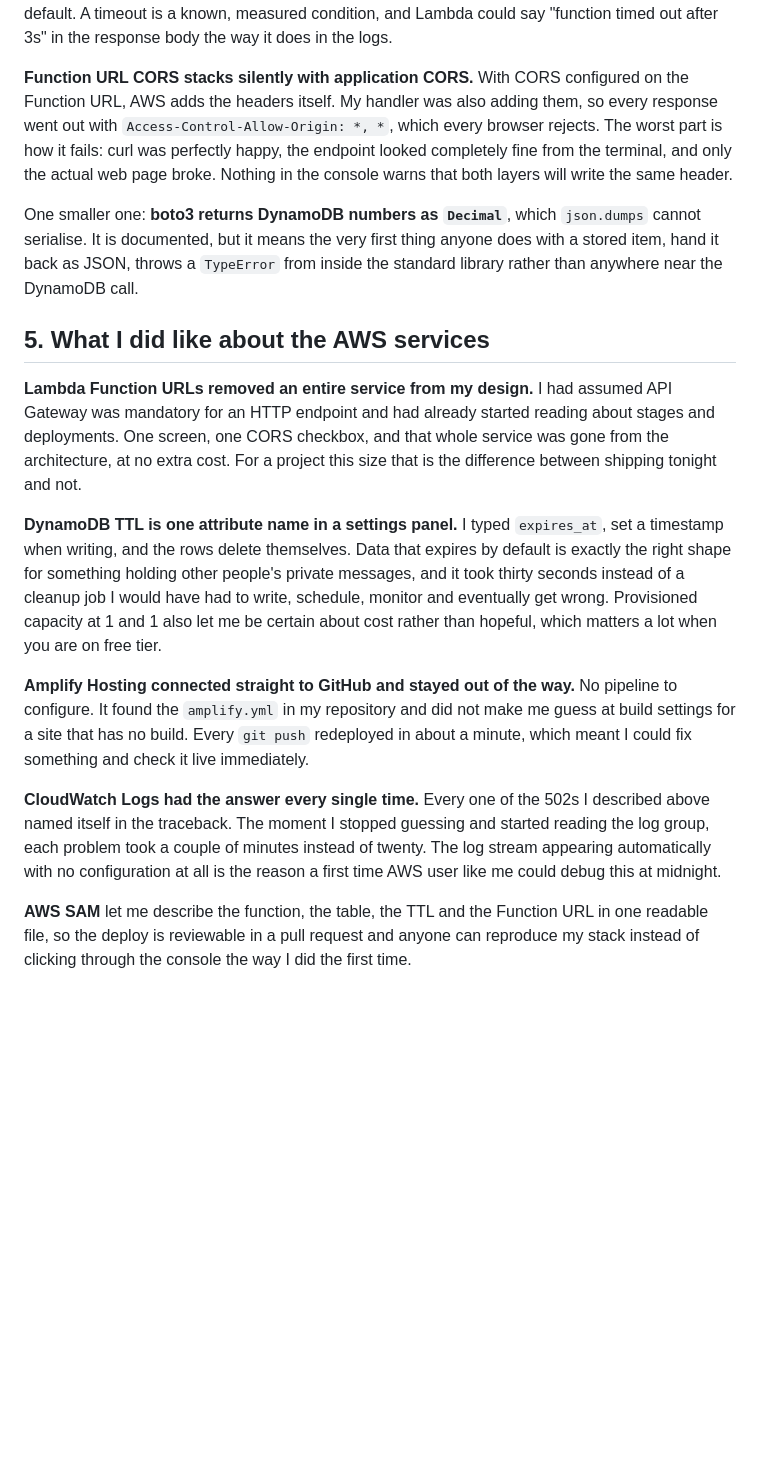
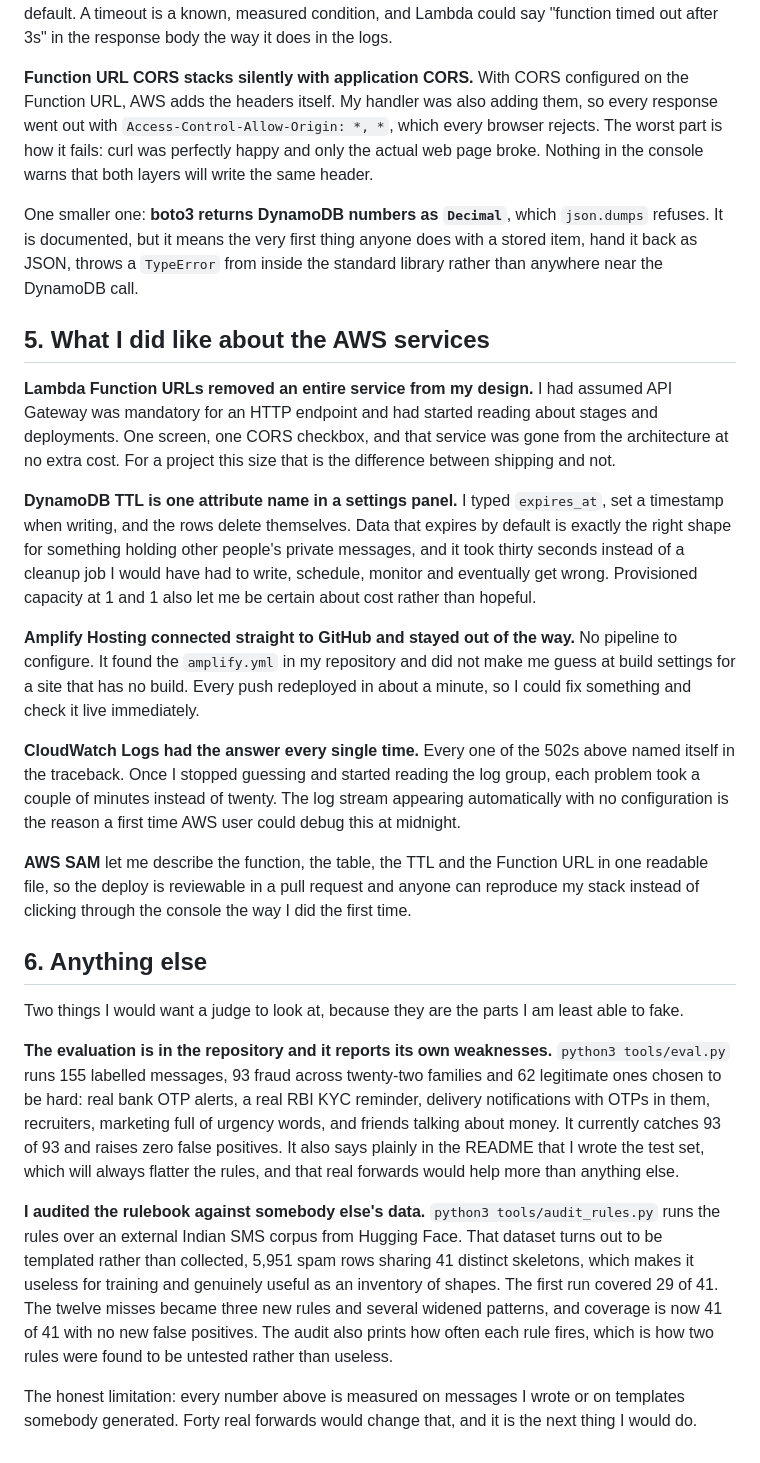
Before and after one commit to vaibhav375/pakka, a Markdown page: SUBMISSION.md, the part around one of its changes. Drawn GitHub-style; blank space fills up the shorter version.

```diff
--- a/SUBMISSION.md
+++ b/SUBMISSION.md
@@ -156,49 +191,75 @@ with nothing indicating that time was the issue. I only worked it out because I
 noticed the request had taken 3.13 seconds and happened to know the default. A
-timeout is a known, measured condition, and Lambda could say "function timed
-out after 3s" in the response body the way it does in the logs.
+timeout is a known, measured condition, and Lambda could say "function timed out
+after 3s" in the response body the way it does in the logs.
 
 **Function URL CORS stacks silently with application CORS.** With CORS
 configured on the Function URL, AWS adds the headers itself. My handler was also
 adding them, so every response went out with
 `Access-Control-Allow-Origin: *, *`, which every browser rejects. The worst part
-is how it fails: curl was perfectly happy, the endpoint looked completely fine
-from the terminal, and only the actual web page broke. Nothing in the console
-warns that both layers will write the same header.
+is how it fails: curl was perfectly happy and only the actual web page broke.
+Nothing in the console warns that both layers will write the same header.
 
 One smaller one: **boto3 returns DynamoDB numbers as `Decimal`**, which
-`json.dumps` cannot serialise. It is documented, but it means the very first
-thing anyone does with a stored item, hand it back as JSON, throws a `TypeError`
-from inside the standard library rather than anywhere near the DynamoDB call.
+`json.dumps` refuses. It is documented, but it means the very first thing anyone
+does with a stored item, hand it back as JSON, throws a `TypeError` from inside
+the standard library rather than anywhere near the DynamoDB call.
 
 ## 5. What I did like about the AWS services
 
 **Lambda Function URLs removed an entire service from my design.** I had assumed
-API Gateway was mandatory for an HTTP endpoint and had already started reading
-about stages and deployments. One screen, one CORS checkbox, and that whole
-service was gone from the architecture, at no extra cost. For a project this
-size that is the difference between shipping tonight and not.
+API Gateway was mandatory for an HTTP endpoint and had started reading about
+stages and deployments. One screen, one CORS checkbox, and that service was gone
+from the architecture at no extra cost. For a project this size that is the
+difference between shipping and not.
 
 **DynamoDB TTL is one attribute name in a settings panel.** I typed
 `expires_at`, set a timestamp when writing, and the rows delete themselves. Data
 that expires by default is exactly the right shape for something holding other
 people's private messages, and it took thirty seconds instead of a cleanup job I
 would have had to write, schedule, monitor and eventually get wrong. Provisioned
-capacity at 1 and 1 also let me be certain about cost rather than hopeful, which
-matters a lot when you are on free tier.
+capacity at 1 and 1 also let me be certain about cost rather than hopeful.
 
 **Amplify Hosting connected straight to GitHub and stayed out of the way.** No
 pipeline to configure. It found the `amplify.yml` in my repository and did not
-make me guess at build settings for a site that has no build. Every `git push`
-redeployed in about a minute, which meant I could fix something and check it
-live immediately.
+make me guess at build settings for a site that has no build. Every push
+redeployed in about a minute, so I could fix something and check it live
+immediately.
 
-**CloudWatch Logs had the answer every single time.** Every one of the 502s I
-described above named itself in the traceback. The moment I stopped guessing and
-started reading the log group, each problem took a couple of minutes instead of
-twenty. The log stream appearing automatically with no configuration at all is
-the reason a first time AWS user like me could debug this at midnight.
+**CloudWatch Logs had the answer every single time.** Every one of the 502s
+above named itself in the traceback. Once I stopped guessing and started reading
+the log group, each problem took a couple of minutes instead of twenty. The log
+stream appearing automatically with no configuration is the reason a first time
+AWS user could debug this at midnight.
 
 **AWS SAM** let me describe the function, the table, the TTL and the Function
 URL in one readable file, so the deploy is reviewable in a pull request and
 anyone can reproduce my stack instead of clicking through the console the way I
 did the first time.
+
+## 6. Anything else
+
+Two things I would want a judge to look at, because they are the parts I am
+least able to fake.
+
+**The evaluation is in the repository and it reports its own weaknesses.**
+`python3 tools/eval.py` runs 155 labelled messages, 93 fraud across twenty-two
+families and 62 legitimate ones chosen to be hard: real bank OTP alerts, a real
+RBI KYC reminder, delivery notifications with OTPs in them, recruiters,
+marketing full of urgency words, and friends talking about money. It currently
+catches 93 of 93 and raises zero false positives. It also says plainly in the
+README that I wrote the test set, which will always flatter the rules, and that
+real forwards would help more than anything else.
+
+**I audited the rulebook against somebody else's data.**
+`python3 tools/audit_rules.py` runs the rules over an external Indian SMS corpus
+from Hugging Face. That dataset turns out to be templated rather than collected,
+5,951 spam rows sharing 41 distinct skeletons, which makes it useless for
+training and genuinely useful as an inventory of shapes. The first run covered
+29 of 41. The twelve misses became three new rules and several widened patterns,
+and coverage is now 41 of 41 with no new false positives. The audit also prints
+how often each rule fires, which is how two rules were found to be untested
+rather than useless.
+
+The honest limitation: every number above is measured on messages I wrote or on
+templates somebody generated. Forty real forwards would change that, and it is
+the next thing I would do.
```
Also changed, not shown: other parts of SUBMISSION.md (+90 -55 lines).
